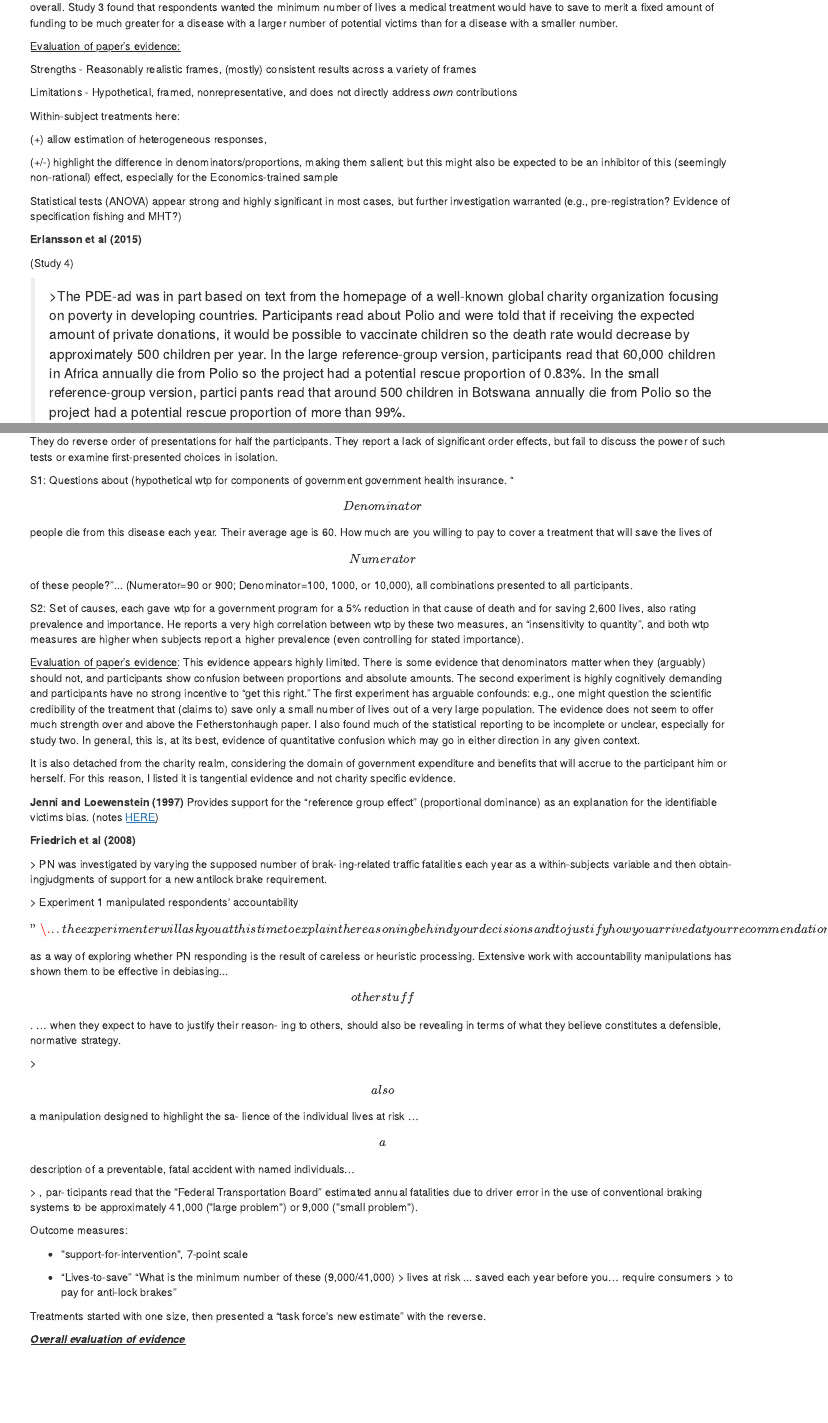
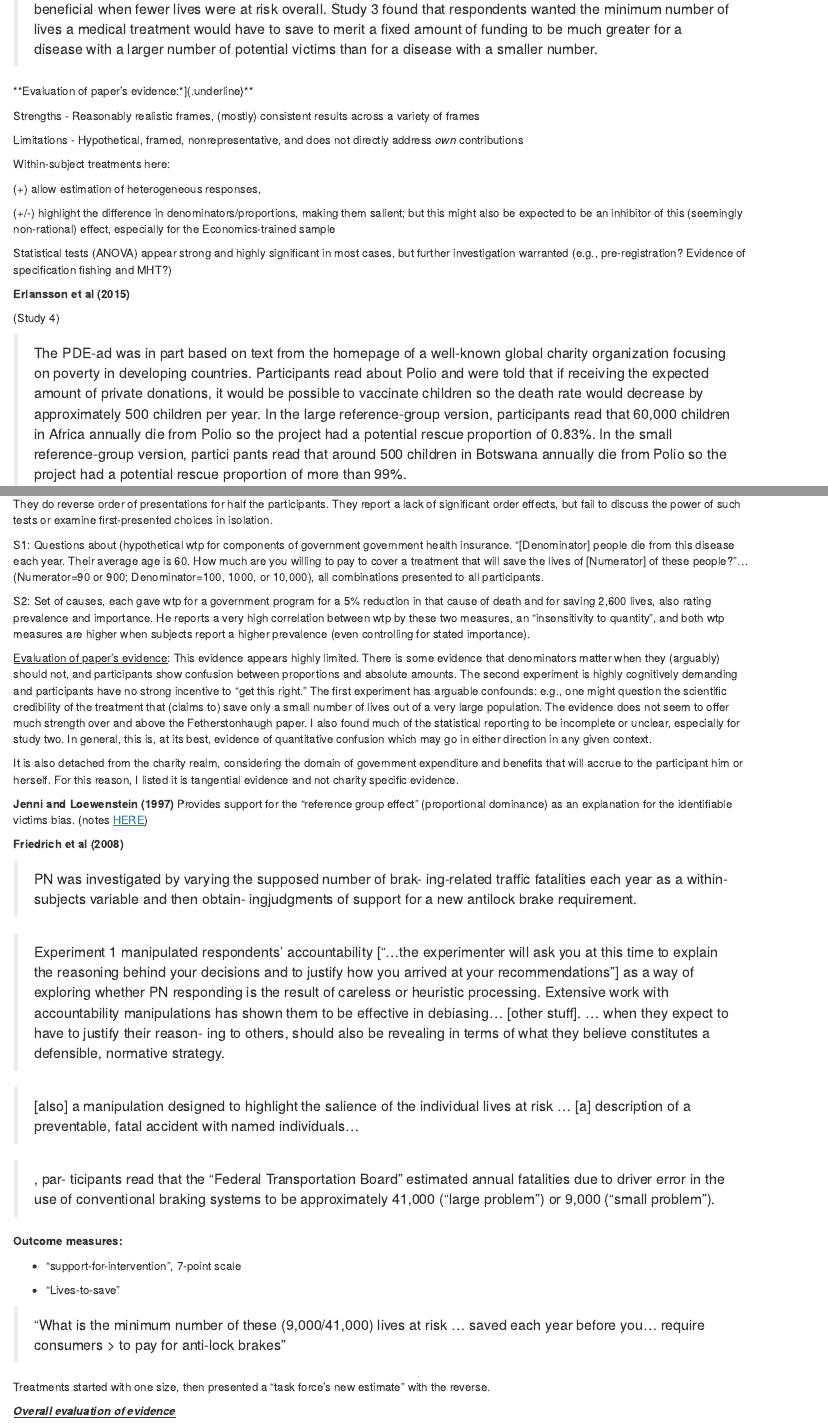
Before and after one commit to daaronr/ea_giving_barriers, an R Markdown document (sections/quant-biases.Rmd): the page in a window 1100 px wide, from 1590 px down before the commit and from 1730 px down after it, and a second part further down, joined at a grey line. Rendered offline with R 4.5, knitr and Pandoc, with nearby package versions.

Commit message:
small formatting fixes, removing accidental math notation, etc

```diff
--- a/sections/quant-biases.Rmd
+++ b/sections/quant-biases.Rmd
@@ -107,7 +131,8 @@ of lives a medical treatment would have to save to merit a fixed amount
 of funding to be much greater for a disease with a larger number of
 potential victims than for a disease with a smaller number.
 
-[Evaluation of paper's evidence:]{.underline}
+
+**Evaluation of paper's evidence:*]{.underline}**
 
 Strengths - Reasonably realistic frames, (mostly) consistent results
 across a variety of frames
@@ -132,7 +157,7 @@ Evidence of specification fishing and MHT?)
 
 (Study 4)
 
-> \>The PDE-ad was in part based on text from the homepage of a
+> The PDE-ad was in part based on text from the homepage of a
 > well-known global charity organization focusing on poverty in
 > developing countries. Participants read about Polio and were told that
 > if receiving the expected amount of private donations, it would be
@@ -207,10 +232,10 @@ They do reverse order of presentations for half the participants.
 
 
 S1: Questions about (hypothetical wtp for components of government
-government health insurance. "\[Denominator\] people die from this
+government health insurance. "[Denominator] people die from this
 disease each year. Their average age is 60. How much are you willing to
-pay to cover a treatment that will save the lives of \[Numerator\] of
-these people?"\... (Numerator=90 or 900; Denominator=100, 1000, or
+pay to cover a treatment that will save the lives of [Numerator] of
+these people?"... (Numerator=90 or 900; Denominator=100, 1000, or
 10,000), all combinations presented to all participants.
 
 S2: Set of causes, each gave wtp for a government program for a 5%
@@ -246,39 +271,40 @@ identifiable victims bias. (notes
 
 **Friedrich et al (2008)**
 
-\> PN was investigated by varying the supposed number of brak-
+> PN was investigated by varying the supposed number of brak-
 ing-related traffic fatalities each year as a within-subjects variable
 and then obtain- ingjudgments of support for a new antilock brake
 requirement.
 
-\> Experiment 1 manipulated respondents\' accountability \["\...the
+> Experiment 1 manipulated respondents' accountability ["...the
 experimenter will ask you at this time to explain the reasoning behind
-your decisions and to justify how you arrived at your recommendations"\]
+your decisions and to justify how you arrived at your recommendations"]
 as a way of exploring whether PN responding is the result of careless or
 heuristic processing. Extensive work with accountability manipulations
-has shown them to be effective in debiasing\... \[other stuff\]. ...
+has shown them to be effective in debiasing... [other stuff]. ...
 when they expect to have to justify their reason- ing to others, should
 also be revealing in terms of what they believe constitutes a
 defensible, normative strategy.
 
-\> \[also\] a manipulation designed to highlight the sa- lience of the
-individual lives at risk ... \[a\] description of a preventable, fatal
+> [also] a manipulation designed to highlight the salience of the
+individual lives at risk ... [a] description of a preventable, fatal
 accident with named individuals...
 
-\> , par- ticipants read that the \"Federal Transportation Board"
+> , par- ticipants read that the "Federal Transportation Board"
 estimated annual fatalities due to driver error in the use of
-conventional braking systems to be approximately 41,000 (\"large
-problem\") or 9,000 (\"small problem\").
+conventional braking systems to be approximately 41,000 ("large
+problem") or 9,000 ("small problem").
+\
 
-Outcome measures:
+**Outcome measures:**
 
--   \"support-for-intervention\", 7-point scale
+-   "support-for-intervention", 7-point scale
 
--   "Lives-to-save" "What is the minimum number of these (9,000/41,000)
-  > lives at risk \... saved each year before you... require consumers
-  > to pay for anti-lock brakes"
+-   "Lives-to-save"
 
-Treatments started with one size, then presented a "task force\'s new
+> "What is the minimum number of these (9,000/41,000) lives at risk ... saved each year before you... require consumers > to pay for anti-lock brakes"
+
+Treatments started with one size, then presented a "task force's new
 estimate" with the reverse.
 
 ***[Overall evaluation of evidence]{.underline}***
```
Also changed, not shown: sections/eval-aversion.Rmd (+1 -1 lines), sections/social.Rmd (+1 -1 lines), docs/search_index.json, sections/quant-biases.Rmd (52 more changed lines), 6 other files.
